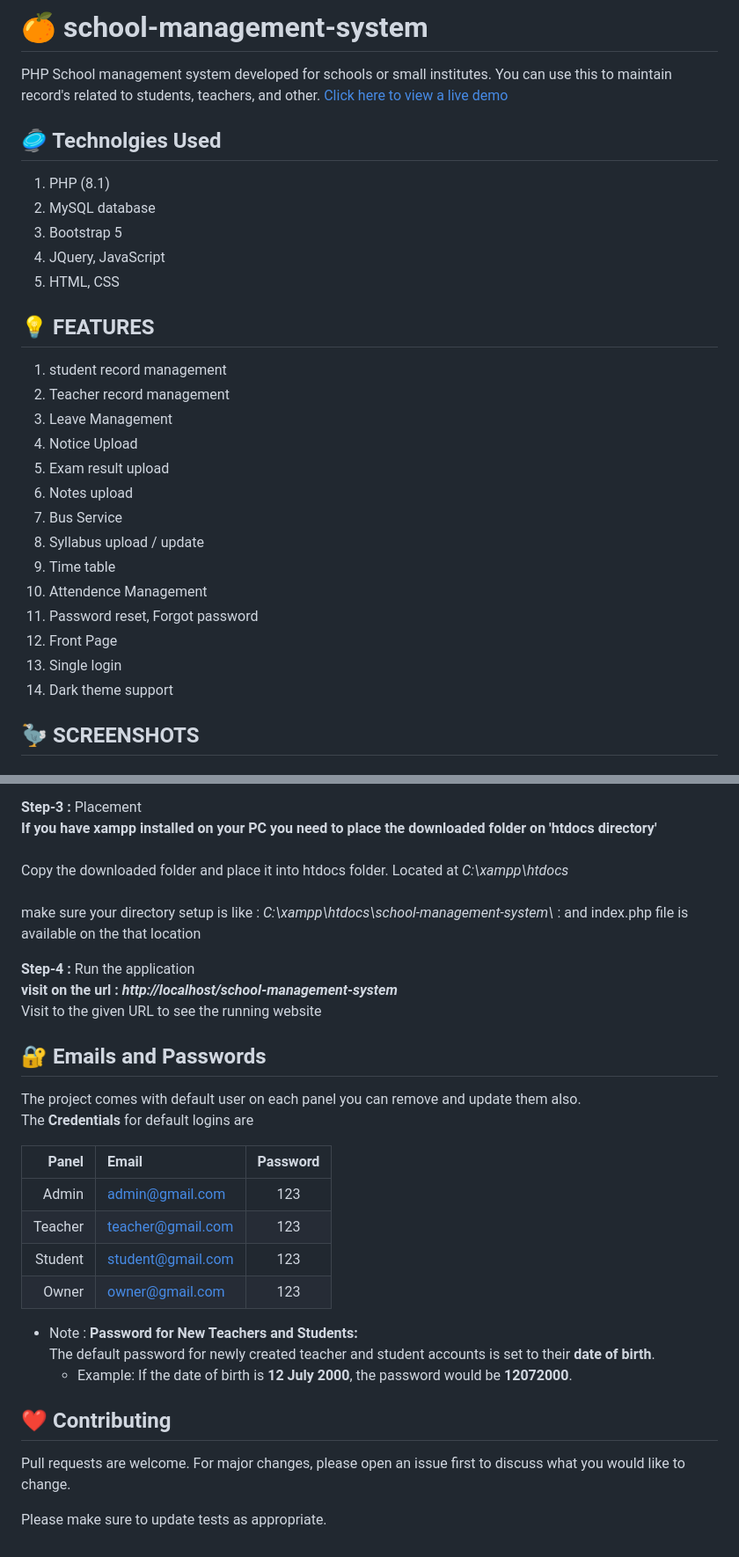
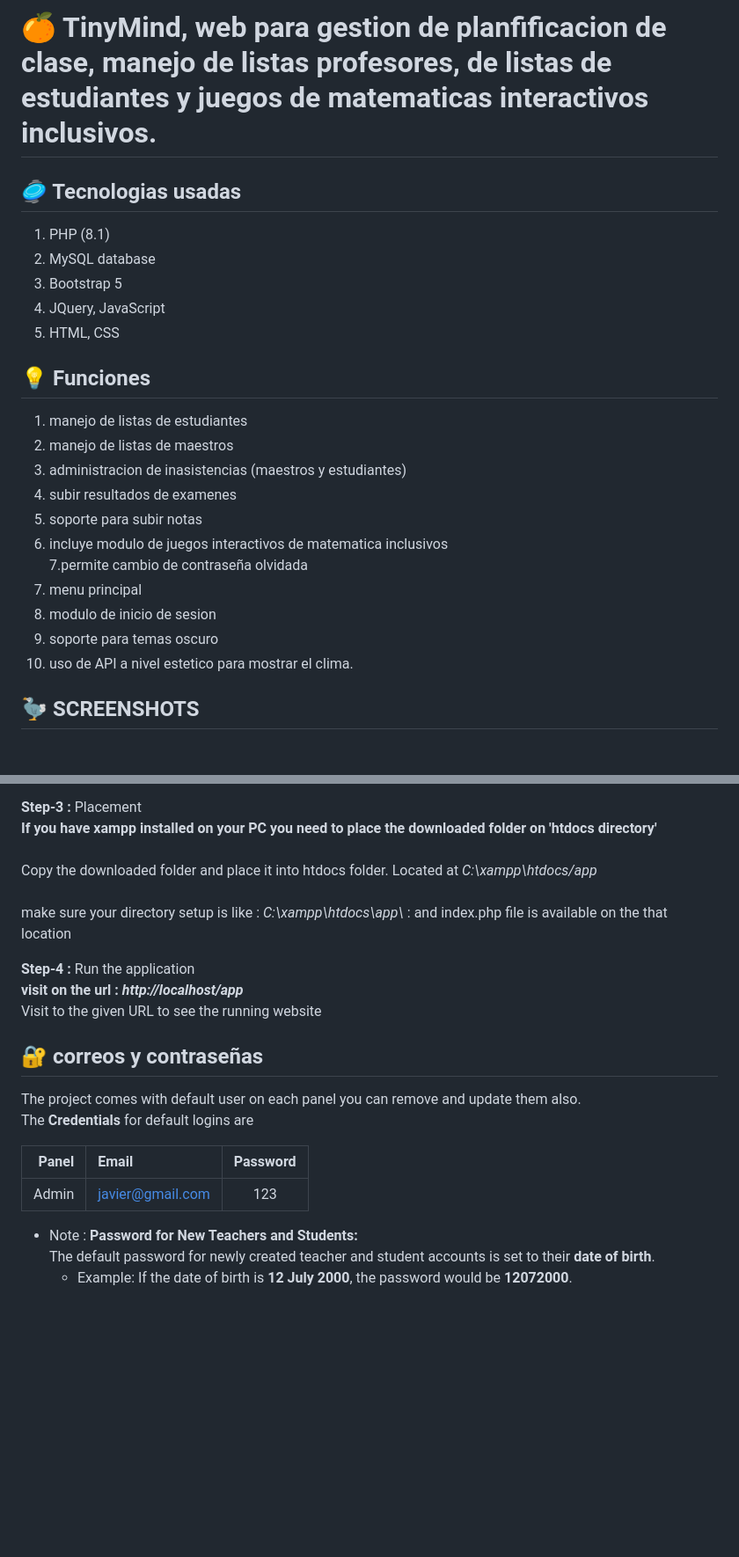
Before and after one commit to ingruiz2025/tinymind, a Markdown page: README.md, 2 parts joined by grey strips. Shown at 88% size. Rendered like a GitHub page; blank space fills up the shorter version.

```diff
--- a/README.md
+++ b/README.md
@@ -1,30 +1,27 @@
-# 🍊 school-management-system
-PHP School management system developed for schools or small institutes. You can use this to maintain record's related to students, teachers, and other. [Click here to view a live demo](https://sms.oranbyte.com)
+
+   # 🍊 TinyMind, web para gestion de planfificacion de clase, manejo de listas profesores, de listas de estudiantes y juegos de matematicas interactivos inclusivos.
 
 
-
-## 🥏 Technolgies Used
+## 🥏 Tecnologias usadas
   1. PHP (8.1)
   2. MySQL database
   3. Bootstrap 5
   4. JQuery, JavaScript
   5. HTML, CSS
 
-## 💡 FEATURES
-  1. student record management
-  2. Teacher record management
-  3. Leave Management
-  4. Notice Upload
-  5. Exam result upload
-  6. Notes upload
-  7. Bus Service
-  8. Syllabus upload / update
-  9. Time table
-  10. Attendence Management
-  11. Password reset, Forgot password
-  12. Front Page
-  13. Single login
-  14. Dark theme support
+## 💡 Funciones
+  1. manejo de listas de estudiantes
+  2. manejo de listas de maestros
+  3. administracion de inasistencias (maestros y estudiantes)
+  4. subir resultados de examenes
+  5. soporte para subir notas
+  6. incluye modulo de juegos interactivos de matematica inclusivos
+  7.permite cambio de contraseña olvidada
+  8. menu principal
+  9. modulo de inicio de sesion
+  10. soporte para temas oscuro
+  11. uso de API a nivel estetico para mostrar el clima.
+
 
 ## 🦤 SCREENSHOTS
 
@@ -110,33 +107,24 @@ PHP School management system developed for schools or small institutes. You can
 <b>Step-3 :</b> Placement <br>
    <b> If you have xampp installed on your PC you need to place the downloaded folder on 'htdocs directory' </b>
    <br><br>
-   Copy the downloaded folder and place it into htdocs folder. Located at <i>C:\xampp\htdocs</i>
+   Copy the downloaded folder and place it into htdocs folder. Located at <i>C:\xampp\htdocs/app</i>
    <br><br>
-   make sure your directory setup is like : <i>C:\xampp\htdocs\school-management-system\ </i> : and index.php file is available on the that location
+   make sure your directory setup is like : <i>C:\xampp\htdocs\app\ </i> : and index.php file is available on the that location
 
 <b>Step-4 :</b> Run the application <br>
-   <b> visit on the url : <i>http://localhost/school-management-system</i> </b>
+   <b> visit on the url : <i>http://localhost/app</i> </b>
    <br> Visit to the given URL to see the running website
 
-## 🔐 Emails and Passwords
+## 🔐 correos y contraseñas
 
 The project comes with default user on each panel you can remove and update them also.<br>
 The **Credentials** for default logins are
 
 | Panel   |  Email             | Password |
 | ----:   |  :---------------- | :------: |
-| Admin   | admin@gmail.com    | 123      |
-| Teacher | teacher@gmail.com  | 123      |
-| Student | student@gmail.com  | 123      |
-| Owner   | owner@gmail.com    | 123      |
+| Admin   | javier@gmail.com   | 123      |
+
 
 - Note : **Password for New Teachers and Students:**
    The default password for newly created teacher and student accounts is set to their **date of birth**.
    - Example: If the date of birth is **12 July 2000**, the password would be **12072000**.
-
-## ❤️ Contributing
-
-Pull requests are welcome. For major changes, please open an issue first
-to discuss what you would like to change.
-
-Please make sure to update tests as appropriate.
```
Also changed, not shown: other parts of README.md (+1 -1 lines).
